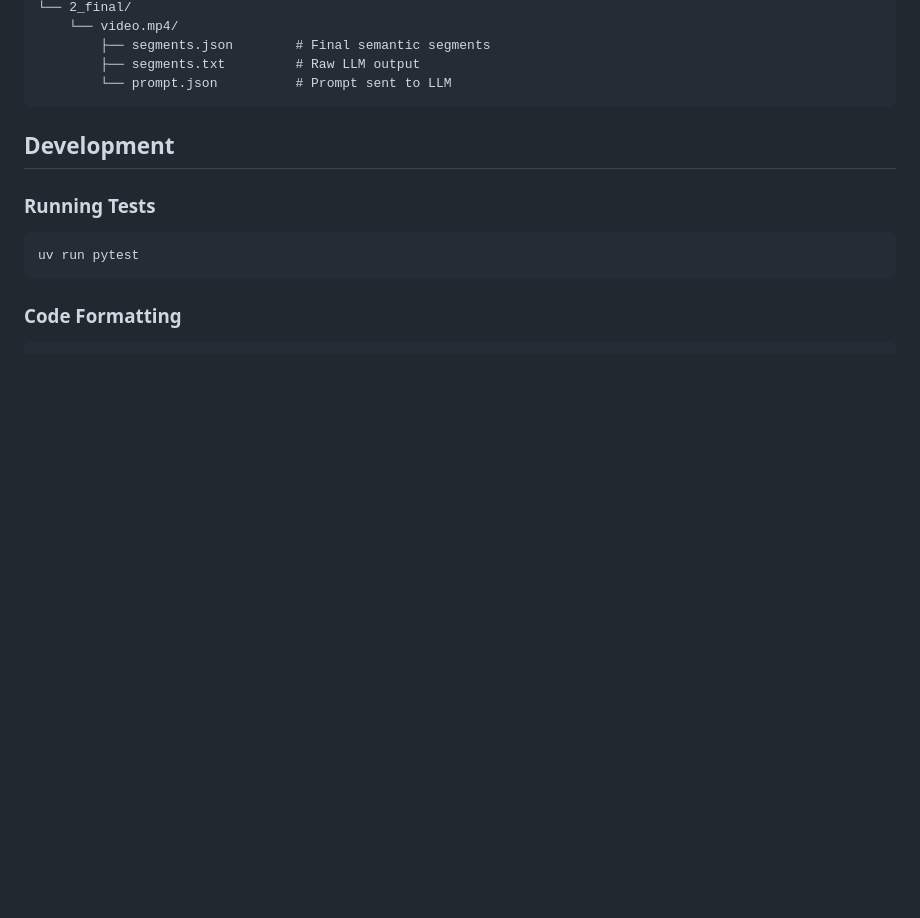
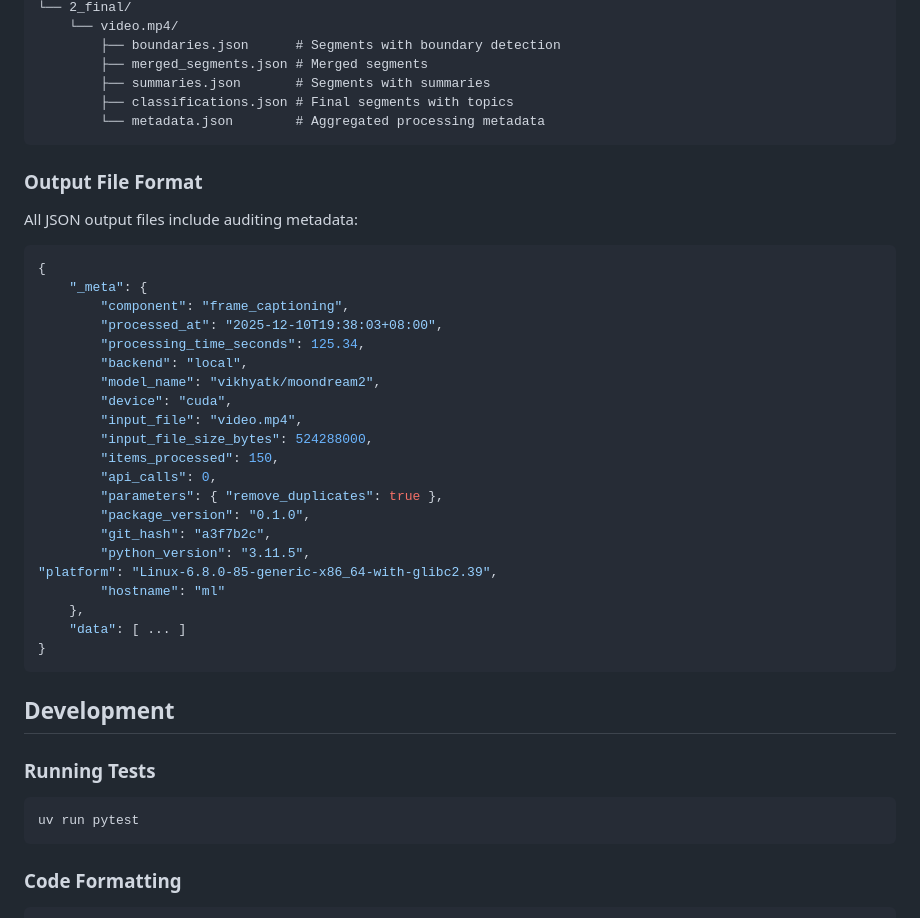
Before and after one commit to kingsdigitallab/issa, a Markdown page: prototypes/segment/README.md, the part around the change printed below. Rendered like a GitHub page; blank space fills up the shorter version.

Commit message:
docs(segment): Add aggregate metadata step and expand evaluation description

````diff
--- a/prototypes/segment/README.md
+++ b/prototypes/segment/README.md
@@ -316,8 +325,38 @@ data/
 └── 2_final/
     └── video.mp4/
-        ├── segments.json        # Final semantic segments
-        ├── segments.txt         # Raw LLM output
-        └── prompt.json          # Prompt sent to LLM
+        ├── boundaries.json      # Segments with boundary detection
+        ├── merged_segments.json # Merged segments
+        ├── summaries.json       # Segments with summaries
+        ├── classifications.json # Final segments with topics
+        └── metadata.json        # Aggregated processing metadata
+```
+
+### Output File Format
+
+All JSON output files include auditing metadata:
+
+```json
+{
+    "_meta": {
+        "component": "frame_captioning",
+        "processed_at": "2025-12-10T19:38:03+08:00",
+        "processing_time_seconds": 125.34,
+        "backend": "local",
+        "model_name": "vikhyatk/moondream2",
+        "device": "cuda",
+        "input_file": "video.mp4",
+        "input_file_size_bytes": 524288000,
+        "items_processed": 150,
+        "api_calls": 0,
+        "parameters": { "remove_duplicates": true },
+        "package_version": "0.1.0",
+        "git_hash": "a3f7b2c",
+        "python_version": "3.11.5",
+"platform": "Linux-6.8.0-85-generic-x86_64-with-glibc2.39",
+        "hostname": "ml"
+    },
+    "data": [ ... ]
+}
 ```
 
 ## Development
````
Also changed, not shown: other parts of prototypes/segment/README.md (+22 -13 lines).
